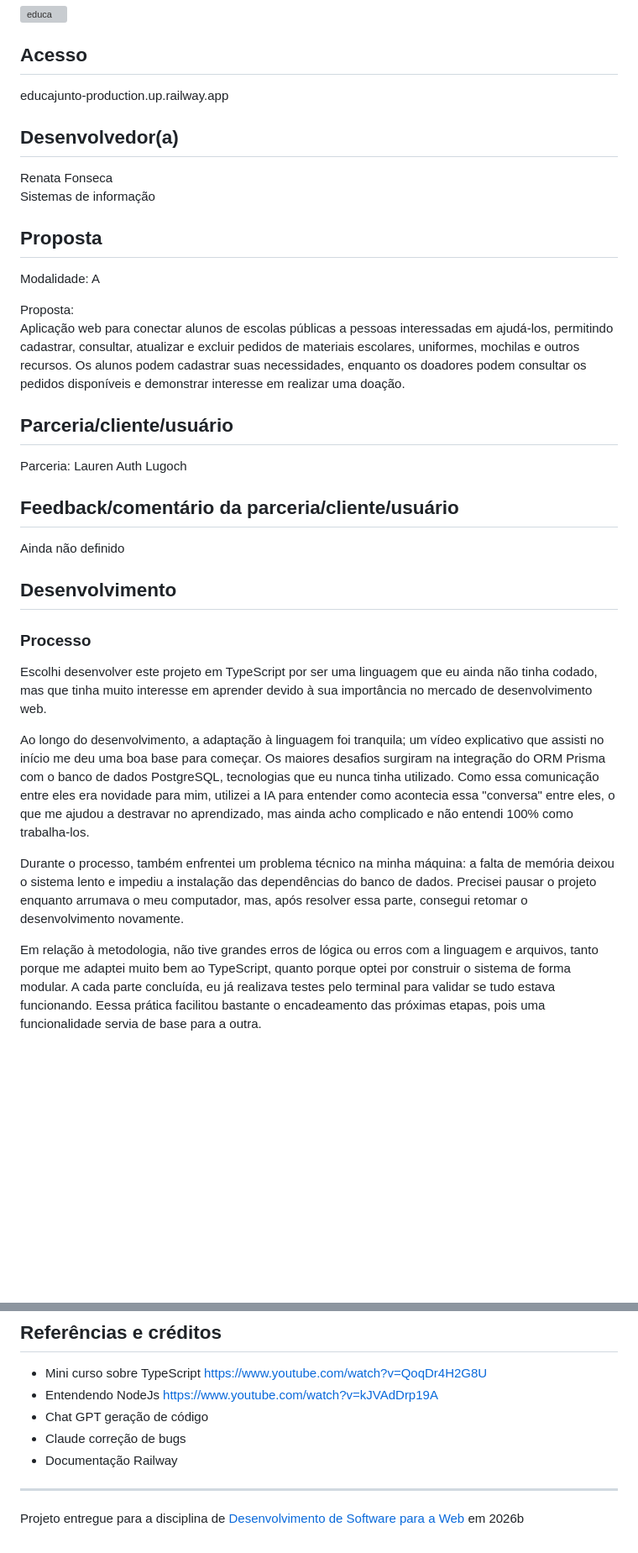
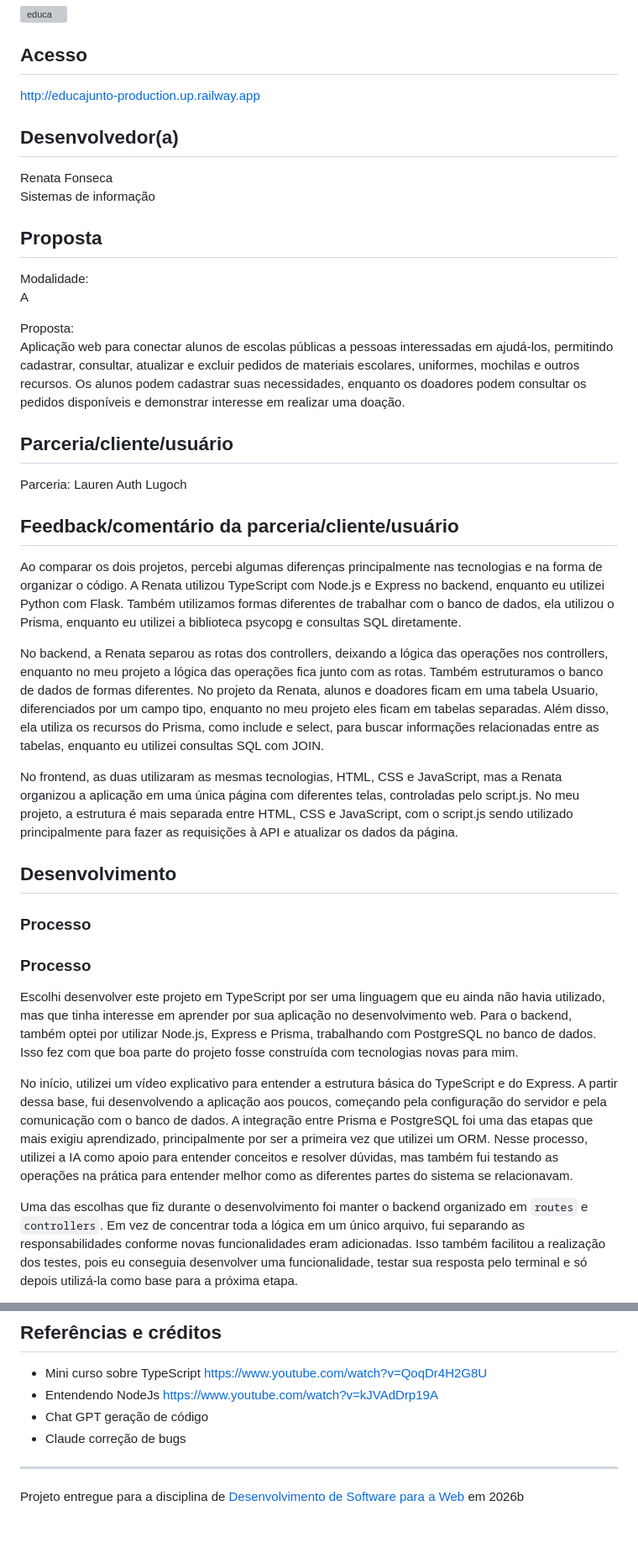
Before and after one commit to elc1090/project2-2026b-renatasfon, a Markdown page: README.md, 2 parts joined by grey strips. Shown at 84% size. GitHub-like rendering; blank space fills up the shorter version; grey boxes are pictures that could not be loaded.

Commit message:
Revise README
Updated the README to reflect changes in project details, including access links, developer information, project proposal, feedback, development process, technologies used, and resources.

```diff
--- a/README.md
+++ b/README.md
@@ -6,7 +6,7 @@
 
 ## Acesso
 
-educajunto-production.up.railway.app
+http://educajunto-production.up.railway.app
 
 
 ## Desenvolvedor(a)
@@ -16,7 +16,8 @@ Sistemas de informação
 
 
 ## Proposta
-Modalidade: A
+Modalidade:
+A
 
 Proposta:
 Aplicação web para conectar alunos de escolas públicas a pessoas interessadas em ajudá-los, permitindo cadastrar, consultar, atualizar e excluir pedidos de materiais escolares, uniformes, mochilas e outros recursos. Os alunos podem cadastrar suas necessidades, enquanto os doadores podem consultar os pedidos disponíveis e demonstrar interesse em realizar uma doação.
@@ -28,17 +29,21 @@ Parceria: Lauren Auth Lugoch
 
 
 ## Feedback/comentário da parceria/cliente/usuário
-Ainda não definido
+Ao comparar os dois projetos, percebi algumas diferenças principalmente nas tecnologias e na forma de organizar o código. A Renata utilizou TypeScript com Node.js e Express no backend, enquanto eu utilizei Python com Flask. Também utilizamos formas diferentes de trabalhar com o banco de dados, ela utilizou o Prisma, enquanto eu utilizei a biblioteca psycopg e consultas SQL diretamente.
+
+No backend, a Renata separou as rotas dos controllers, deixando a lógica das operações nos controllers, enquanto no meu projeto a lógica das operações fica junto com as rotas. Também estruturamos o banco de dados de formas diferentes. No projeto da Renata, alunos e doadores ficam em uma tabela Usuario, diferenciados por um campo tipo, enquanto no meu projeto eles ficam em tabelas separadas. Além disso, ela utiliza os recursos do Prisma, como include e select, para buscar informações relacionadas entre as tabelas, enquanto eu utilizei consultas SQL com JOIN.
+
+No frontend, as duas utilizaram as mesmas tecnologias, HTML, CSS e JavaScript, mas a Renata organizou a aplicação em uma única página com diferentes telas, controladas pelo script.js. No meu projeto, a estrutura é mais separada entre HTML, CSS e JavaScript, com o script.js sendo utilizado principalmente para fazer as requisições à API e atualizar os dados da página.
 
 ## Desenvolvimento
 
 ### Processo
 
-Escolhi desenvolver este projeto em TypeScript por ser uma linguagem que eu ainda não tinha codado, mas que tinha muito interesse em aprender devido à sua importância no mercado de desenvolvimento web.
+### Processo
 
-Ao longo do desenvolvimento, a adaptação à linguagem foi tranquila; um vídeo explicativo que assisti no início me deu uma boa base para começar. Os maiores desafios surgiram na integração do ORM Prisma com o banco de dados PostgreSQL, tecnologias que eu nunca tinha utilizado. Como essa comunicação entre eles era novidade para mim, utilizei a IA para entender como acontecia essa "conversa" entre eles, o que me ajudou a destravar no aprendizado, mas ainda acho complicado e não entendi 100% como trabalha-los.
+Escolhi desenvolver este projeto em TypeScript por ser uma linguagem que eu ainda não havia utilizado, mas que tinha interesse em aprender por sua aplicação no desenvolvimento web. Para o backend, também optei por utilizar Node.js, Express e Prisma, trabalhando com PostgreSQL no banco de dados. Isso fez com que boa parte do projeto fosse construída com tecnologias novas para mim.
 
-Durante o processo, também enfrentei um problema técnico na minha máquina: a falta de memória deixou o sistema lento e impediu a instalação das dependências do banco de dados. Precisei pausar o projeto enquanto arrumava o meu computador, mas, após resolver essa parte, consegui retomar o desenvolvimento novamente.
+No início, utilizei um vídeo explicativo para entender a estrutura básica do TypeScript e do Express. A partir dessa base, fui desenvolvendo a aplicação aos poucos, começando pela configuração do servidor e pela comunicação com o banco de dados. A integração entre Prisma e PostgreSQL foi uma das etapas que mais exigiu aprendizado, principalmente por ser a primeira vez que utilizei um ORM. Nesse processo, utilizei a IA como apoio para entender conceitos e resolver dúvidas, mas também fui testando as operações na prática para entender melhor como as diferentes partes do sistema se relacionavam.
 
-Em relação à metodologia, não tive grandes erros de lógica ou erros com a linguagem e arquivos, tanto porque me adaptei muito bem ao TypeScript, quanto porque optei por construir o sistema de forma modular. A cada parte concluída, eu já realizava testes pelo terminal para validar se tudo estava funcionando. Eessa prática facilitou bastante o encadeamento das próximas etapas, pois uma funcionalidade servia de base para a outra.
+Uma das escolhas que fiz durante o desenvolvimento foi manter o backend organizado em `routes` e `controllers`. Em vez de concentrar toda a lógica em um único arquivo, fui separando as responsabilidades conforme novas funcionalidades eram adicionadas. Isso também facilitou a realização dos testes, pois eu conseguia desenvolver uma funcionalidade, testar sua resposta pelo terminal e só depois utilizá-la como base para a próxima etapa.
 
@@ -73,7 +84,7 @@ Substitua este trecho por uma lista detalhada de tecnologias utilizadas:
 - Entendendo NodeJs            https://www.youtube.com/watch?v=kJVAdDrp19A
 - Chat GPT                     geração de código
 - Claude                       correção de bugs
-- Documentação Railway
+
 
 
 ---
```
Also changed, not shown: other parts of README.md (+8 -2 lines).
